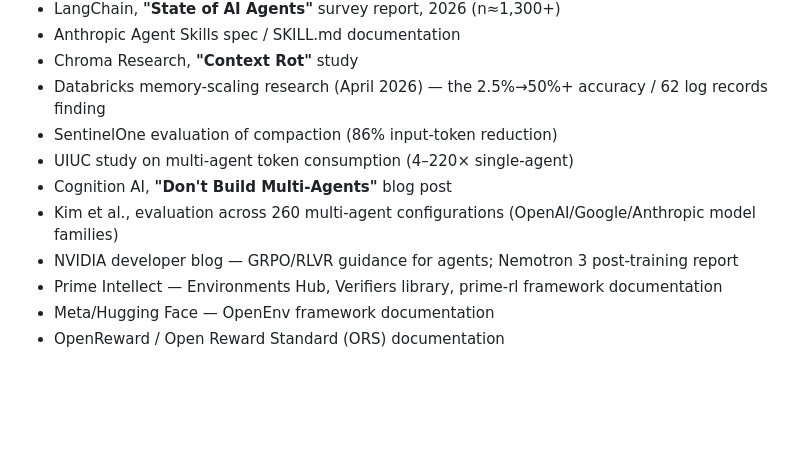
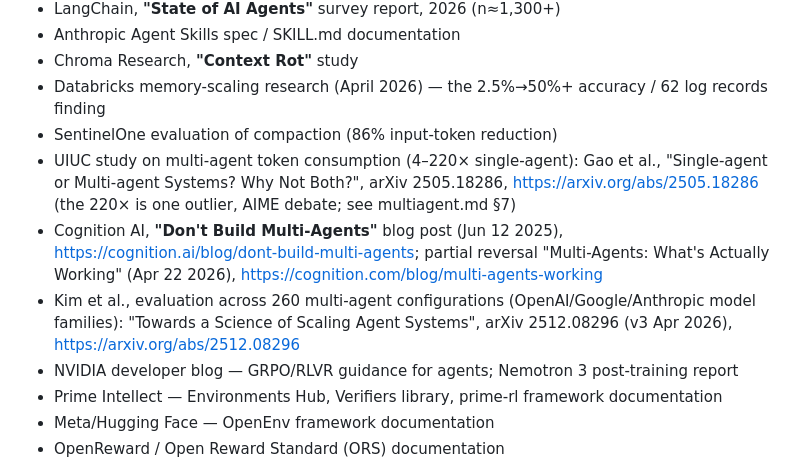
Before and after one commit to zzsi/blog, a Markdown page: drafts/20260729-optimizing-agents/references.md, the part around the change. GitHub-like rendering; blank space fills up the shorter version.

```diff
--- a/drafts/20260729-optimizing-agents/references.md
+++ b/drafts/20260729-optimizing-agents/references.md
@@ -29,9 +29,9 @@ Compiled from the three research rounds behind the deck and blog post. Organized
 - Chroma Research, **"Context Rot"** study
 - Databricks memory-scaling research (April 2026) — the 2.5%→50%+ accuracy / 62 log records finding
 - SentinelOne evaluation of compaction (86% input-token reduction)
-- UIUC study on multi-agent token consumption (4–220× single-agent)
-- Cognition AI, **"Don't Build Multi-Agents"** blog post
-- Kim et al., evaluation across 260 multi-agent configurations (OpenAI/Google/Anthropic model families)
+- UIUC study on multi-agent token consumption (4–220× single-agent): Gao et al., "Single-agent or Multi-agent Systems? Why Not Both?", arXiv 2505.18286, https://arxiv.org/abs/2505.18286 (the 220× is one outlier, AIME debate; see multiagent.md §7)
+- Cognition AI, **"Don't Build Multi-Agents"** blog post (Jun 12 2025), https://cognition.ai/blog/dont-build-multi-agents; partial reversal "Multi-Agents: What's Actually Working" (Apr 22 2026), https://cognition.com/blog/multi-agents-working
+- Kim et al., evaluation across 260 multi-agent configurations (OpenAI/Google/Anthropic model families): "Towards a Science of Scaling Agent Systems", arXiv 2512.08296 (v3 Apr 2026), https://arxiv.org/abs/2512.08296
 - NVIDIA developer blog — GRPO/RLVR guidance for agents; Nemotron 3 post-training report
 - Prime Intellect — Environments Hub, Verifiers library, prime-rl framework documentation
 - Meta/Hugging Face — OpenEnv framework documentation
```
Also changed, not shown: drafts/20260729-optimizing-agents/multiagent.md (+21 -0 lines), drafts/20260729-optimizing-agents/skeleton.md (+3 -1 lines).
